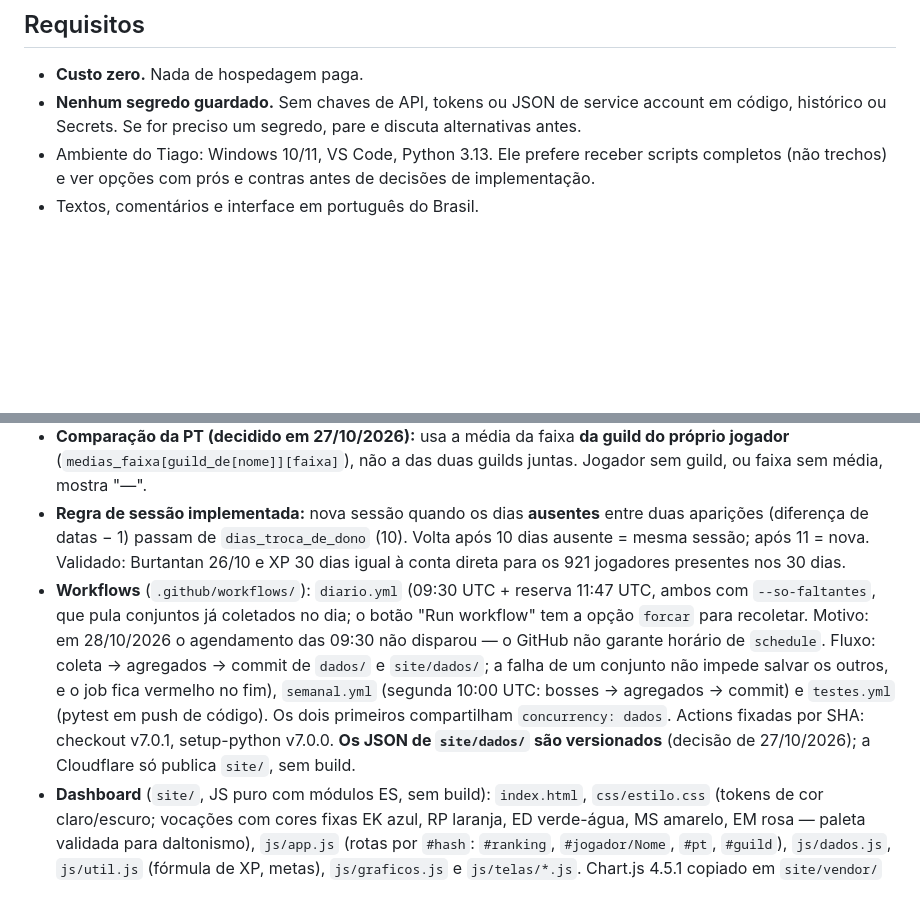
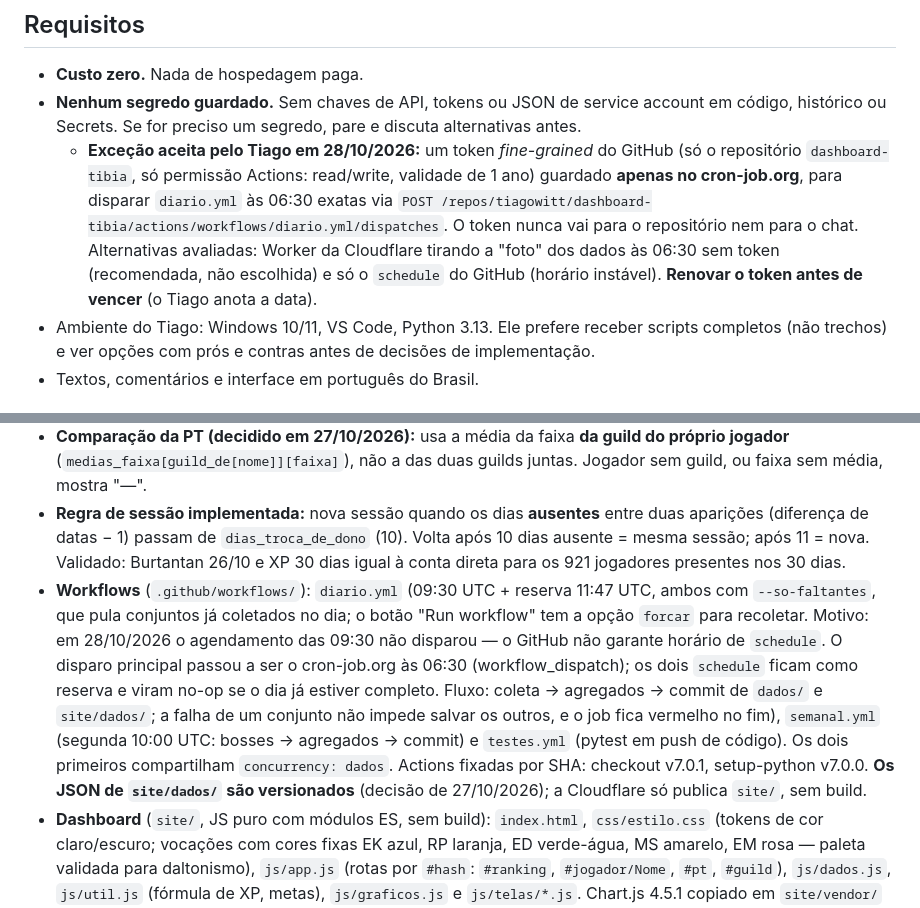
Before and after one commit to tiagowitt/dashboard-tibia, a Markdown page: CLAUDE.md, 2 parts joined by grey strips. Drawn GitHub-style; blank space fills up the shorter version.

Commit message:
CLAUDE.md: disparo diário pelo cron-job.org (exceção de token aceita)
Co-Authored-By: Claude Opus 5.5 <noreply@anthropic.com>

```diff
--- a/CLAUDE.md
+++ b/CLAUDE.md
@@ -6,6 +6,7 @@ Projeto pessoal do Tiago: coletar diariamente dados do Tibia (mundo Collabra) pe
 
 - **Custo zero.** Nada de hospedagem paga.
 - **Nenhum segredo guardado.** Sem chaves de API, tokens ou JSON de service account em código, histórico ou Secrets. Se for preciso um segredo, pare e discuta alternativas antes.
+  - **Exceção aceita pelo Tiago em 28/10/2026:** um token *fine-grained* do GitHub (só o repositório `dashboard-tibia`, só permissão Actions: read/write, validade de 1 ano) guardado **apenas no cron-job.org**, para disparar `diario.yml` às 06:30 exatas via `POST /repos/tiagowitt/dashboard-tibia/actions/workflows/diario.yml/dispatches`. O token nunca vai para o repositório nem para o chat. Alternativas avaliadas: Worker da Cloudflare tirando a "foto" dos dados às 06:30 sem token (recomendada, não escolhida) e só o `schedule` do GitHub (horário instável). **Renovar o token antes de vencer** (o Tiago anota a data).
 - Ambiente do Tiago: Windows 10/11, VS Code, Python 3.13. Ele prefere receber scripts completos (não trechos) e ver opções com prós e contras antes de decisões de implementação.
 - Textos, comentários e interface em português do Brasil.
 
@@ -31,7 +32,7 @@ Repositório público (Actions ilimitado; os dados já são públicos no Tibia e
 - **Agregados** (`python -m coletor.agregados`, ~4 s) → `site/dados/`: `resumo.json` (datas, meses, faixas, PT padrão, `guild_de` nome→guild, `medias_faixa` por guild e "Todas"), `historico/AAAA-MM.json` (por mês do dia de referência; colunas `data, rank, nome, voc, level, xp, xp_dia, xp_7, xp_30, lv_30, var_rank`; ~2 MB, ~800 KB gzip por mês), `guild.json` (membros atuais, membros por dia, composição faixa × vocação, entradas e saídas 30 dias) e `kills.json` (top criaturas e matadores em 1/7/30 dias, bosses por período, histórico diário só de Nemesis). Tabelas em JSON vão como `{"colunas": [...], "linhas": [[...]]}`. Vocações viram siglas EK/RP/ED/MS/EM (promovida ou não). Contas de meta ficam no navegador.
 - **Comparação da PT (decidido em 27/10/2026):** usa a média da faixa **da guild do próprio jogador** (`medias_faixa[guild_de[nome]][faixa]`), não a das duas guilds juntas. Jogador sem guild, ou faixa sem média, mostra "—".
 - **Regra de sessão implementada:** nova sessão quando os dias **ausentes** entre duas aparições (diferença de datas − 1) passam de `dias_troca_de_dono` (10). Volta após 10 dias ausente = mesma sessão; após 11 = nova. Validado: Burtantan 26/10 e XP 30 dias igual à conta direta para os 921 jogadores presentes nos 30 dias.
-- **Workflows** (`.github/workflows/`): `diario.yml` (09:30 UTC + reserva 11:47 UTC, ambos com `--so-faltantes`, que pula conjuntos já coletados no dia; o botão "Run workflow" tem a opção `forcar` para recoletar. Motivo: em 28/10/2026 o agendamento das 09:30 não disparou — o GitHub não garante horário de `schedule`. Fluxo: coleta → agregados → commit de `dados/` e `site/dados/`; a falha de um conjunto não impede salvar os outros, e o job fica vermelho no fim), `semanal.yml` (segunda 10:00 UTC: bosses → agregados → commit) e `testes.yml` (pytest em push de código). Os dois primeiros compartilham `concurrency: dados`. Actions fixadas por SHA: checkout v7.0.1, setup-python v7.0.0. **Os JSON de `site/dados/` são versionados** (decisão de 27/10/2026); a Cloudflare só publica `site/`, sem build.
+- **Workflows** (`.github/workflows/`): `diario.yml` (09:30 UTC + reserva 11:47 UTC, ambos com `--so-faltantes`, que pula conjuntos já coletados no dia; o botão "Run workflow" tem a opção `forcar` para recoletar. Motivo: em 28/10/2026 o agendamento das 09:30 não disparou — o GitHub não garante horário de `schedule`. O disparo principal passou a ser o cron-job.org às 06:30 (workflow_dispatch); os dois `schedule` ficam como reserva e viram no-op se o dia já estiver completo. Fluxo: coleta → agregados → commit de `dados/` e `site/dados/`; a falha de um conjunto não impede salvar os outros, e o job fica vermelho no fim), `semanal.yml` (segunda 10:00 UTC: bosses → agregados → commit) e `testes.yml` (pytest em push de código). Os dois primeiros compartilham `concurrency: dados`. Actions fixadas por SHA: checkout v7.0.1, setup-python v7.0.0. **Os JSON de `site/dados/` são versionados** (decisão de 27/10/2026); a Cloudflare só publica `site/`, sem build.
 - **Dashboard** (`site/`, JS puro com módulos ES, sem build): `index.html`, `css/estilo.css` (tokens de cor claro/escuro; vocações com cores fixas EK azul, RP laranja, ED verde-água, MS amarelo, EM rosa — paleta validada para daltonismo), `js/app.js` (rotas por `#hash`: `#ranking`, `#jogador/Nome`, `#pt`, `#guild`), `js/dados.js`, `js/util.js` (fórmula de XP, metas), `js/graficos.js` e `js/telas/*.js`. Chart.js 4.5.1 copiado em `site/vendor/` (sem CDN); fonte Inter variável em `site/fontes/` (licença OFL). Estilo "refinado e limpo" (escolhido em 27/10/2026): cabeçalho fixo com desfoque, título por tela, cartões com sombra suave, medalhas no top 3, vocações em etiquetas, linhas com degradê. Preferências (tema, PT, metas) ficam no `localStorage` de cada navegador. Para testar local: `.venv\Scripts\python -m http.server 8080 --directory site` (config em `.claude/launch.json`).
 - **Não rodar a coleta manualmente em 27/10/2026**: o dia 27/10 veio da coleta antiga das 06:01, e uma coleta à tarde o sobrescreveria com dados de outro horário (quebra o Burtantan 26/10). A primeira execução agendada é 28/10.
 - **Atenção:** o highscore da TibiaData muda ao longo do dia (não é só 1x/dia). A coleta antiga rodava sempre às ~09:01 UTC. Manter o horário fixo para os números serem comparáveis. 09:30 UTC fica depois do server save tanto no horário de verão europeu (08:00 UTC) quanto no de inverno (09:00 UTC).
```
